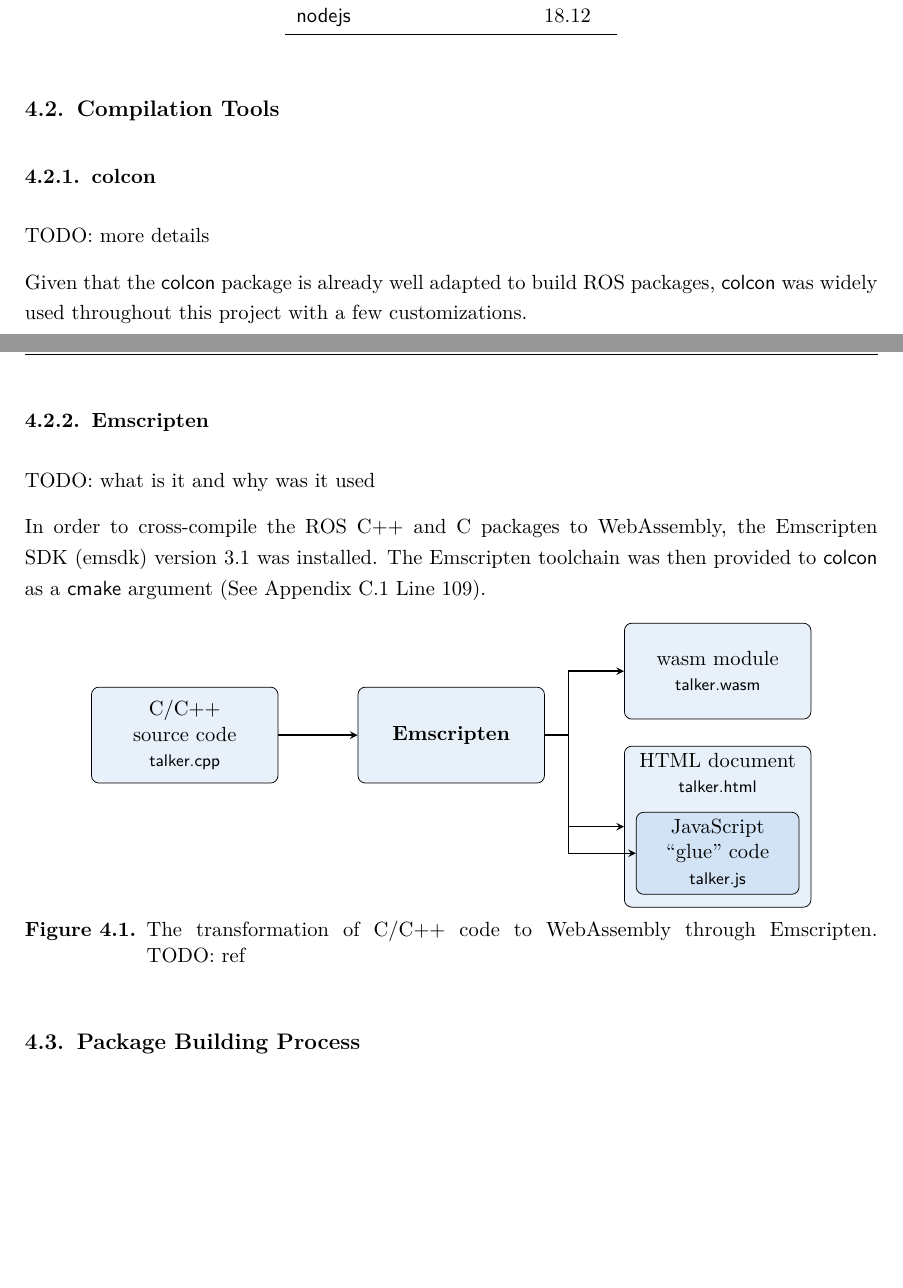
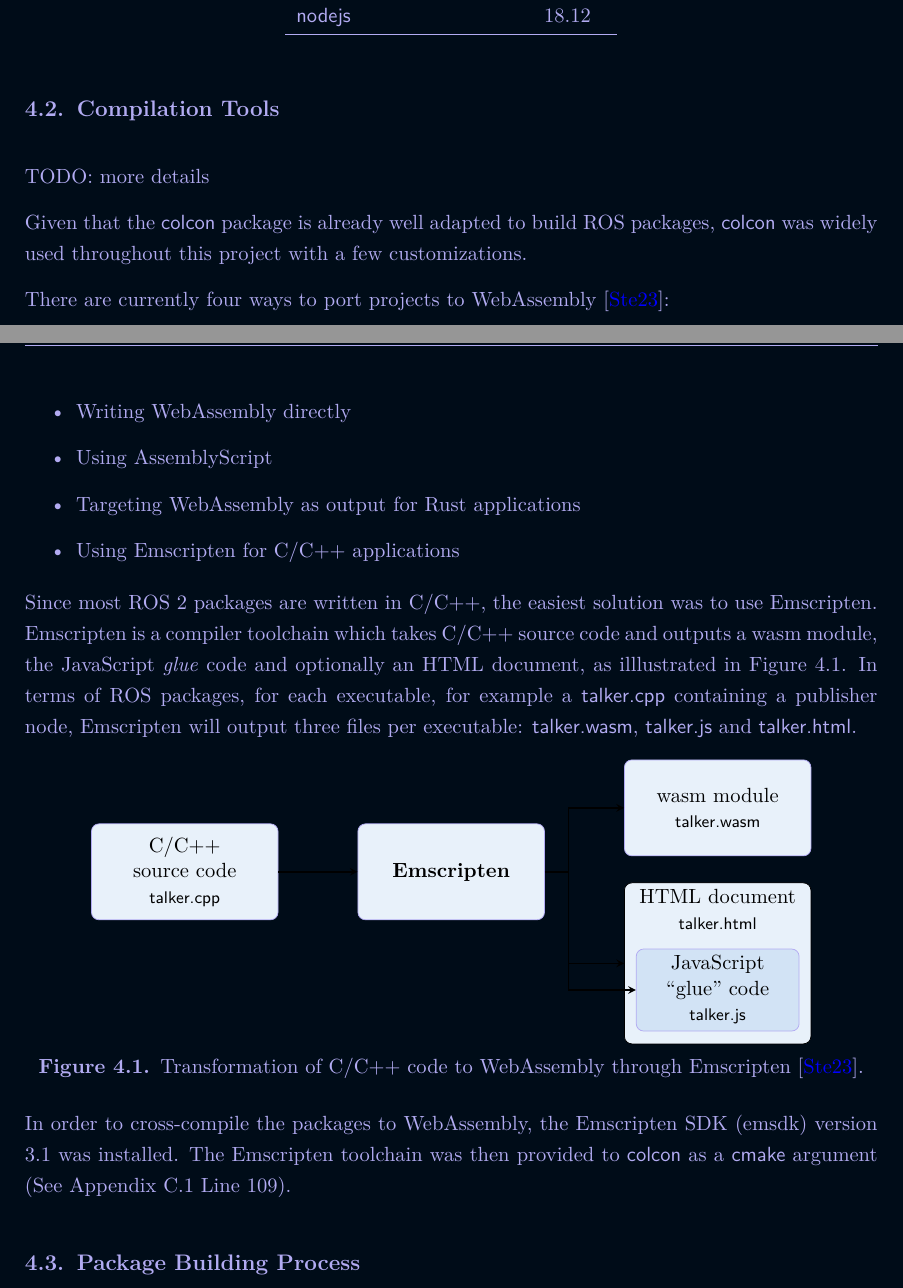
Before and after one commit to IsabelParedes/robosys-thesis, a LaTeX thesis (main.tex, which reads 02_chapters/120_Methodology.tex, igm.sty): two parts of pages 26 and 27 of 43, joined at a grey line, cut so that both start at the same text, the shorter picture padded with empty space. Compiled offline with pdfLaTeX.

Commit message:
Add emscripten details

```diff
--- a/02_chapters/120_Methodology.tex
+++ b/02_chapters/120_Methodology.tex
@@ -45,17 +45,21 @@
 
 \section{Compilation Tools}
 
-    \subsection{colcon}
     TODO: more details
 
     Given that the \textsf{colcon} package is already well adapted to build ROS packages, \textsf{colcon} was widely used throughout this project with a few customizations.
 
-    \subsection{Emscripten}
 
-        TODO: what is it and why was it used
+    There are currently four ways to port projects to WebAssembly~\cite{portingwasm}:
 
-        In order to cross-compile the \ac{ROS} C++ and C packages to WebAssembly, the \ac{emsdk} version $3.1$ was installed. The Emscripten toolchain was then provided to \textsf{colcon} as a \textsf{cmake} argument (See Appendix~\ref{sec:apxblasm} Line $109$).
+    \begin{itemize}
+        \item Writing WebAssembly directly
+        \item Using AssemblyScript
+        \item Targeting WebAssembly as output for Rust applications
+        \item Using Emscripten for C/C++ applications
+    \end{itemize}
 
+    Since most \ac{ROS} 2 packages are written in C/C++, the easiest solution was to use Emscripten. Emscripten is a compiler toolchain which takes C/C++ source code and outputs a wasm module, the JavaScript \textit{glue} code and optionally an HTML document, as illlustrated in Figure~\ref{fig:emscripten}. In terms of \ac{ROS} packages, for each executable, for example a \textsf{talker.cpp} containing a publisher node, Emscripten will output three files per executable: \textsf{talker.wasm}, \textsf{talker.js} and \textsf{talker.html}.
 
     \begin{figure}[htbp]
         \centering
@@ -80,9 +84,11 @@
 
 
         \end{tikzpicture}
-            \caption{The transformation of C/C++ code to WebAssembly through Emscripten. TODO: ref}
+        \caption{Transformation of C/C++ code to WebAssembly through Emscripten~\cite{portingwasm}.}
         \label{fig:emscripten}
     \end{figure}
+
+    In order to cross-compile the packages to WebAssembly, the \ac{emsdk} version $3.1$ was installed. The Emscripten toolchain was then provided to \textsf{colcon} as a \textsf{cmake} argument (See Appendix~\ref{sec:apxblasm} Line $109$).
 
 
 \section{Package Building Process}
--- a/igm.sty
+++ b/igm.sty
@@ -17,10 +17,10 @@
 \RequirePackage[dvipsnames]{xcolor}
 
 % REMOVE for readability
-% \definecolor{textColor}{HTML}{B2ABF2}
-% \definecolor{bgColor}{HTML}{000C18}
-\definecolor{textColor}{HTML}{000000}
-\definecolor{bgColor}{HTML}{FFFFFF}
+\definecolor{textColor}{HTML}{B2ABF2}
+\definecolor{bgColor}{HTML}{000C18}
+% \definecolor{textColor}{HTML}{000000}
+% \definecolor{bgColor}{HTML}{FFFFFF}
 \definecolor{myBlue}{HTML}{654EF0}
 \definecolor{igmrBlue}{HTML}{00549F}
 \definecolor{igmrLightBlue}{HTML}{8EBAE5}
```
Also changed, not shown: 04_refer/References.bib (+8 -0 lines). Lines whose indentation alone changed are shown as unchanged.
